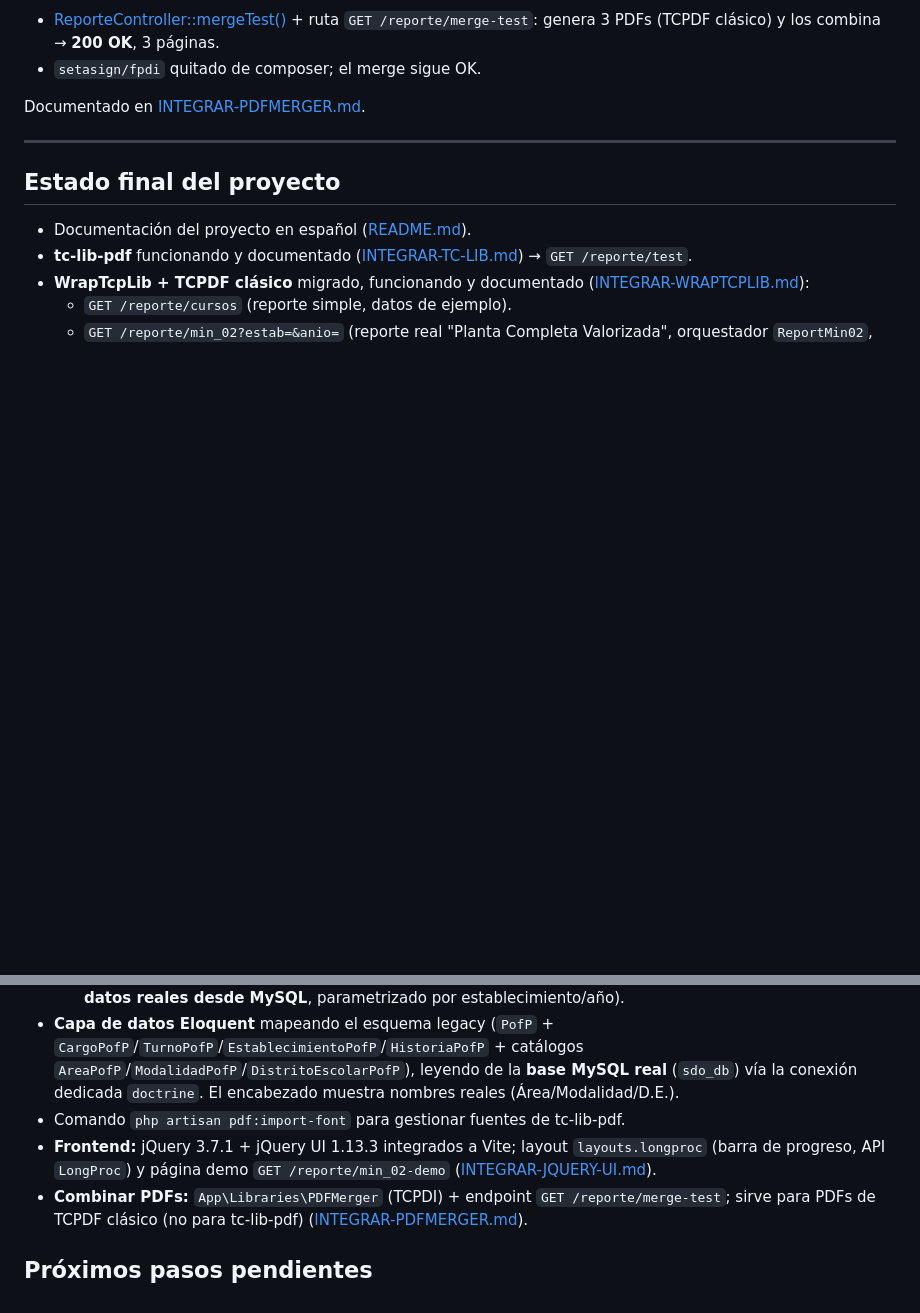
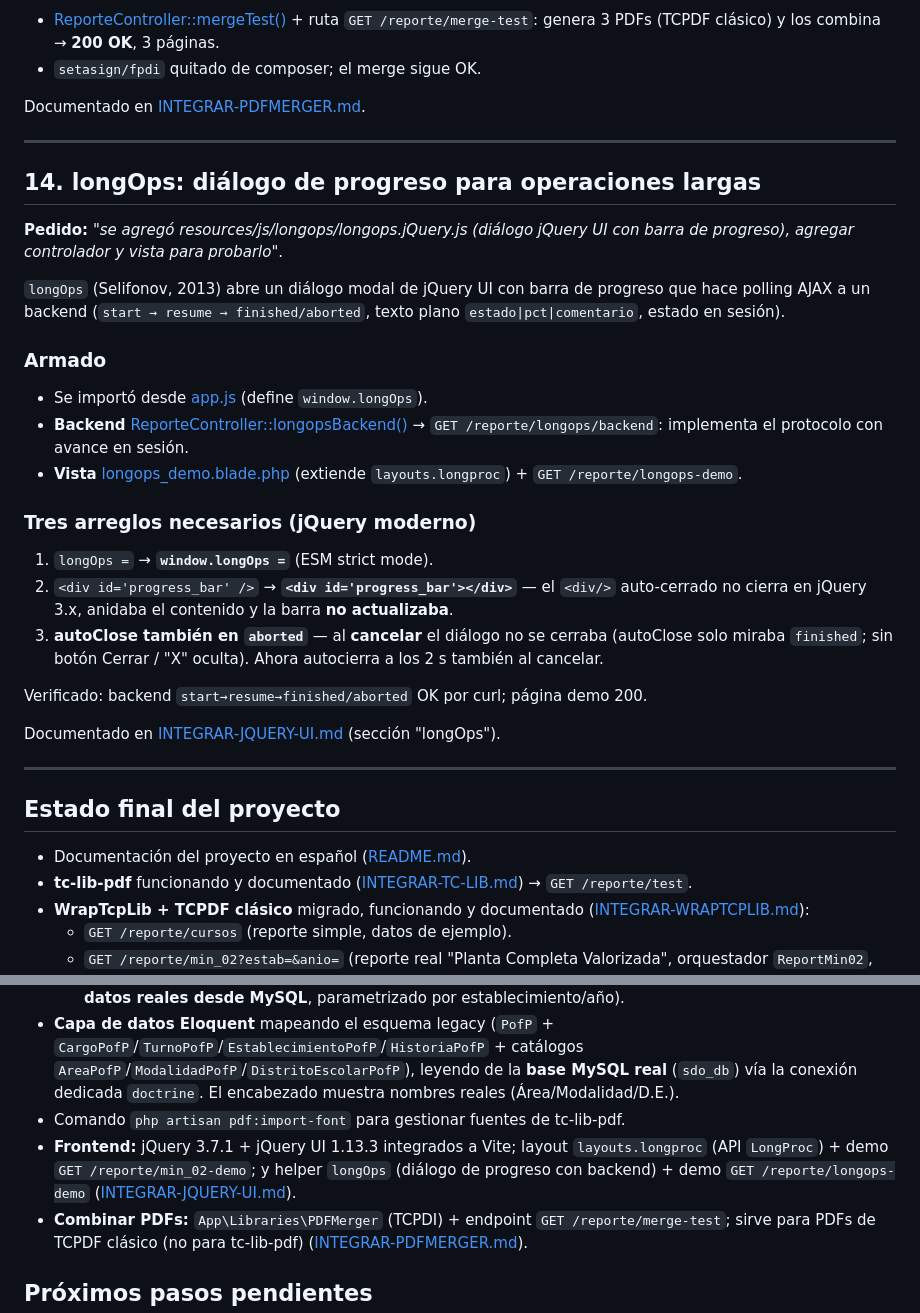
Before and after one commit to u2andres/reporte_ia, a Markdown page: CHAT.md, 2 parts joined by grey strips. Drawn GitHub-style; blank space fills up the shorter version.

```diff
--- a/CHAT.md
+++ b/CHAT.md
@@ -342,6 +342,28 @@ Documentado en [INTEGRAR-PDFMERGER.md](INTEGRAR-PDFMERGER.md).
 
 ---
 
+## 14. longOps: diálogo de progreso para operaciones largas
+
+**Pedido:** _"se agregó resources/js/longops/longops.jQuery.js (diálogo jQuery UI con barra de progreso), agregar controlador y vista para probarlo"_.
+
+`longOps` (Selifonov, 2013) abre un diálogo modal de jQuery UI con barra de progreso que hace polling AJAX a un backend (`start → resume → finished/aborted`, texto plano `estado|pct|comentario`, estado en sesión).
+
+### Armado
+- Se importó desde [app.js](resources/js/app.js) (define `window.longOps`).
+- **Backend** [ReporteController::longopsBackend()](app/Http/Controllers/ReporteController.php) → `GET /reporte/longops/backend`: implementa el protocolo con avance en sesión.
+- **Vista** [longops_demo.blade.php](resources/views/reportes/longops_demo.blade.php) (extiende `layouts.longproc`) + `GET /reporte/longops-demo`.
+
+### Tres arreglos necesarios (jQuery moderno)
+1. `longOps =` → **`window.longOps =`** (ESM strict mode).
+2. `<div id='progress_bar' />` → **`<div id='progress_bar'></div>`** — el `<div/>` auto-cerrado no cierra en jQuery 3.x, anidaba el contenido y la barra **no actualizaba**.
+3. **autoClose también en `aborted`** — al **cancelar** el diálogo no se cerraba (autoClose solo miraba `finished`; sin botón Cerrar / "X" oculta). Ahora autocierra a los 2 s también al cancelar.
+
+Verificado: backend `start→resume→finished/aborted` OK por curl; página demo 200.
+
+Documentado en [INTEGRAR-JQUERY-UI.md](INTEGRAR-JQUERY-UI.md) (sección "longOps").
+
+---
+
 ## Estado final del proyecto
 
 - Documentación del proyecto en español ([README.md](README.md)).
@@ -351,7 +373,7 @@ Documentado en [INTEGRAR-PDFMERGER.md](INTEGRAR-PDFMERGER.md).
   - `GET /reporte/min_02?estab=&anio=` (reporte real "Planta Completa Valorizada", orquestador `ReportMin02`, **datos reales desde MySQL**, parametrizado por establecimiento/año).
 - **Capa de datos Eloquent** mapeando el esquema legacy (`PofP` + `CargoPofP`/`TurnoPofP`/`EstablecimientoPofP`/`HistoriaPofP` + catálogos `AreaPofP`/`ModalidadPofP`/`DistritoEscolarPofP`), leyendo de la **base MySQL real** (`sdo_db`) vía la conexión dedicada `doctrine`. El encabezado muestra nombres reales (Área/Modalidad/D.E.).
 - Comando `php artisan pdf:import-font` para gestionar fuentes de tc-lib-pdf.
-- **Frontend:** jQuery 3.7.1 + jQuery UI 1.13.3 integrados a Vite; layout `layouts.longproc` (barra de progreso, API `LongProc`) y página demo `GET /reporte/min_02-demo` ([INTEGRAR-JQUERY-UI.md](INTEGRAR-JQUERY-UI.md)).
+- **Frontend:** jQuery 3.7.1 + jQuery UI 1.13.3 integrados a Vite; layout `layouts.longproc` (API `LongProc`) + demo `GET /reporte/min_02-demo`; y helper `longOps` (diálogo de progreso con backend) + demo `GET /reporte/longops-demo` ([INTEGRAR-JQUERY-UI.md](INTEGRAR-JQUERY-UI.md)).
 - **Combinar PDFs:** `App\Libraries\PDFMerger` (TCPDI) + endpoint `GET /reporte/merge-test`; sirve para PDFs de TCPDF clásico (no para tc-lib-pdf) ([INTEGRAR-PDFMERGER.md](INTEGRAR-PDFMERGER.md)).
 
 ## Próximos pasos pendientes
```
Also changed, not shown: INTEGRAR-JQUERY-UI.md (+63 -0 lines).
